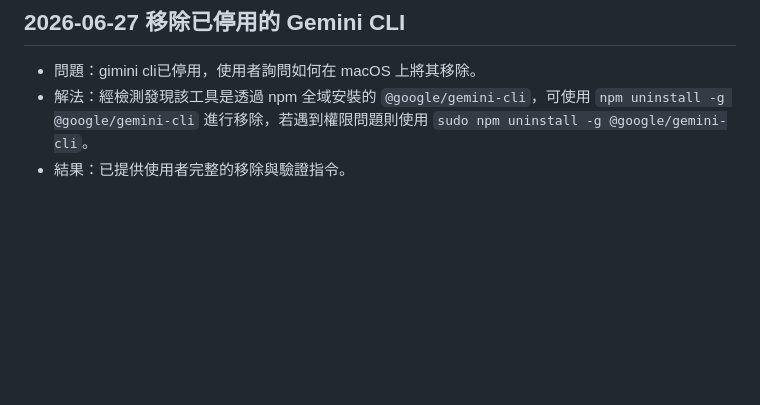
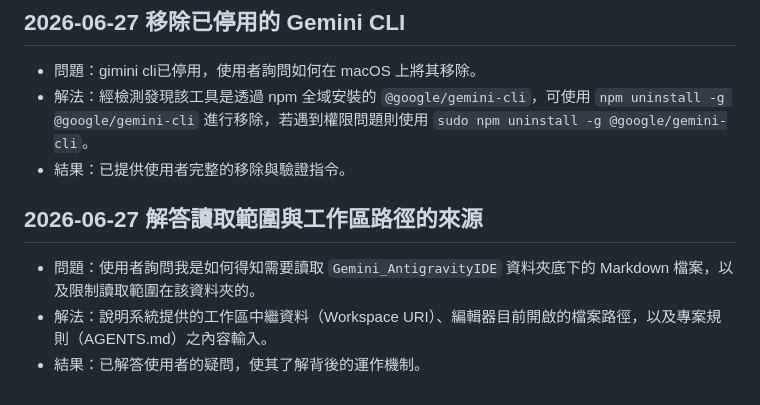
Before and after one commit to ffyiltu0415/LiveInfo, a Markdown page: 問題解決紀錄.md, the part around the change. GitHub-like rendering; blank space fills up the shorter version.

Commit message:
docs: update 問題解決紀錄.md with workspace source explanation

```diff
--- a/問題解決紀錄.md
+++ b/問題解決紀錄.md
@@ -125,3 +125,9 @@
 - 問題：gimini cli已停用，使用者詢問如何在 macOS 上將其移除。
 - 解法：經檢測發現該工具是透過 npm 全域安裝的 `@google/gemini-cli`，可使用 `npm uninstall -g @google/gemini-cli` 進行移除，若遇到權限問題則使用 `sudo npm uninstall -g @google/gemini-cli`。
 - 結果：已提供使用者完整的移除與驗證指令。
+
+## 2026-06-27 解答讀取範圍與工作區路徑的來源
+
+- 問題：使用者詢問我是如何得知需要讀取 `Gemini_AntigravityIDE` 資料夾底下的 Markdown 檔案，以及限制讀取範圍在該資料夾的。
+- 解法：說明系統提供的工作區中繼資料（Workspace URI）、編輯器目前開啟的檔案路徑，以及專案規則（AGENTS.md）之內容輸入。
+- 結果：已解答使用者的疑問，使其了解背後的運作機制。
```
